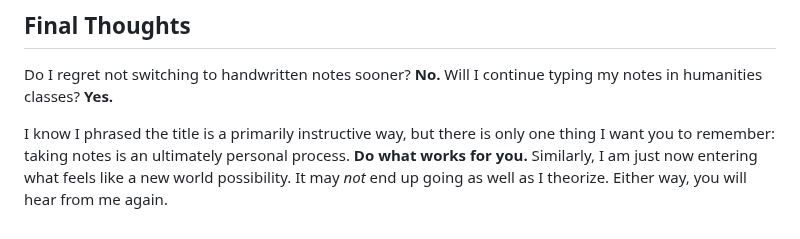
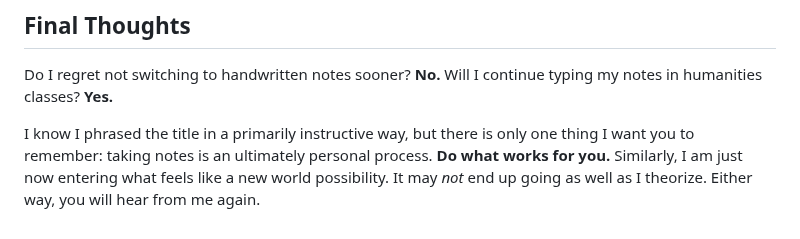
Before and after one commit to elijah-potter/blog, a Markdown page: posts/do_not_type_your_notes.md, the part around the change. GitHub-like rendering.

Commit message:
fix: minor typo

```diff
--- a/posts/do_not_type_your_notes.md
+++ b/posts/do_not_type_your_notes.md
@@ -146,7 +146,7 @@ Do I regret not switching to handwritten notes sooner?
 Will I continue typing my notes in humanities classes?
 **Yes.**
 
-I know I phrased the title is a primarily instructive way, but there is only one thing I want you to remember: taking notes is an ultimately personal process.
+I know I phrased the title in a primarily instructive way, but there is only one thing I want you to remember: taking notes is an ultimately personal process.
 **Do what works for you.**
 Similarly, I am just now entering what feels like a new world possibility.
 It may _not_ end up going as well as I theorize.
```
